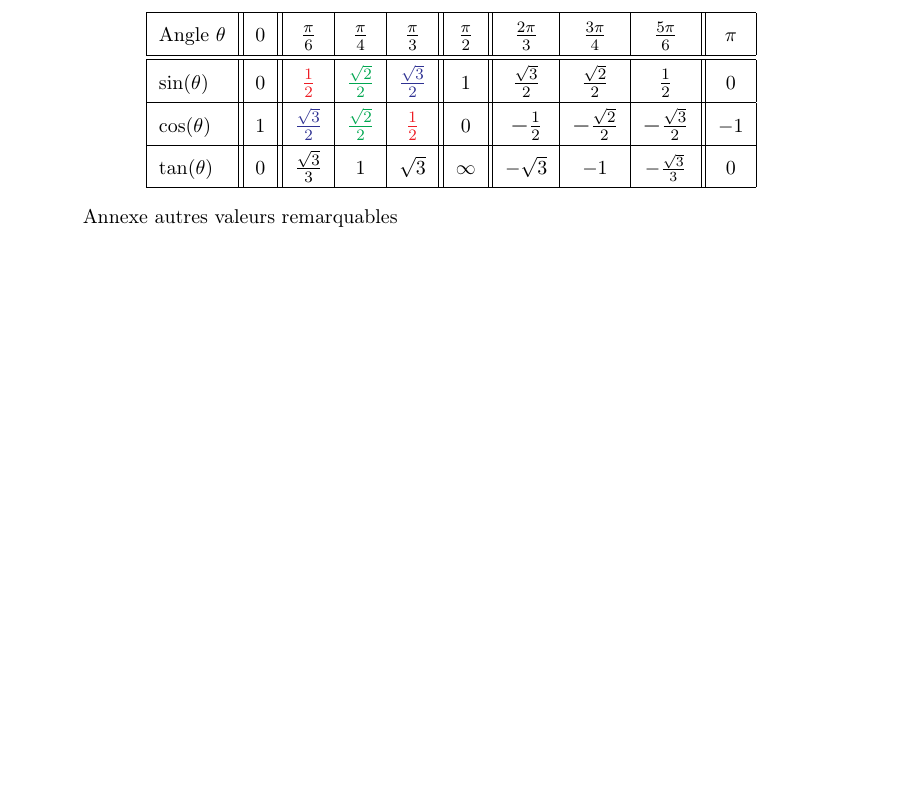
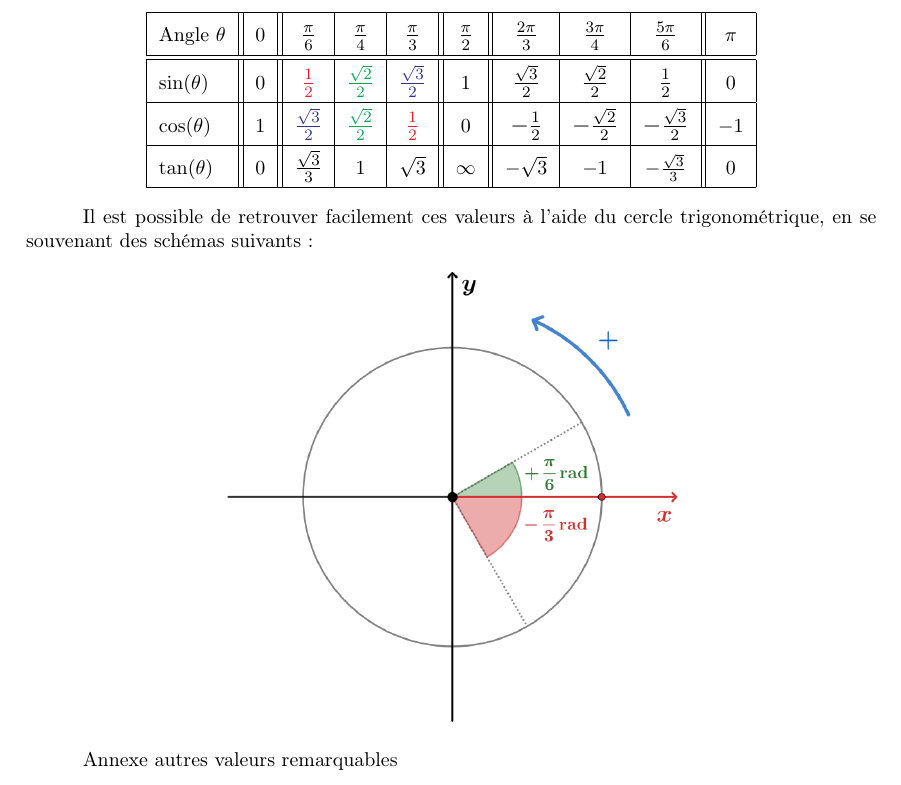
Before and after one commit to LeTokamak/Recueil-de-mathematiques, a LaTeX document (Section 3 - Trigonometrie/v1 - Trigonometrie/Section 3 - Trigonometrie.tex): part of page 8 of 9, cut so that both start at the same text, the shorter picture padded with empty space. Compiled offline with pdfLaTeX.

Commit message:
valeurs remarquables

```diff
--- a/Section 3 - Trigonometrie/v1 - Trigonometrie/Section 3 - Trigonometrie.tex
+++ b/Section 3 - Trigonometrie/v1 - Trigonometrie/Section 3 - Trigonometrie.tex
@@ -654,6 +654,13 @@ footskip=1cm
 					\end{tabular}
 				\end{center}
 
+			Il est possible de retrouver facilement ces valeurs
+			à l'aide du cercle trigonométrique, en se souvenant des
+			schémas suivants :
+
+			\begin{center}
+				\includegraphics[width=8cm]{Image/Cercle Trigo/Cercle_trigo_sens_trigo.PNG}
+			\end{center}
 
 
 			Annexe autres valeurs remarquables
```
Also changed, not shown: Section 3 - Trigonometrie/v1 - Trigonometrie/Section 3 - Trigonometrie.pdf.
